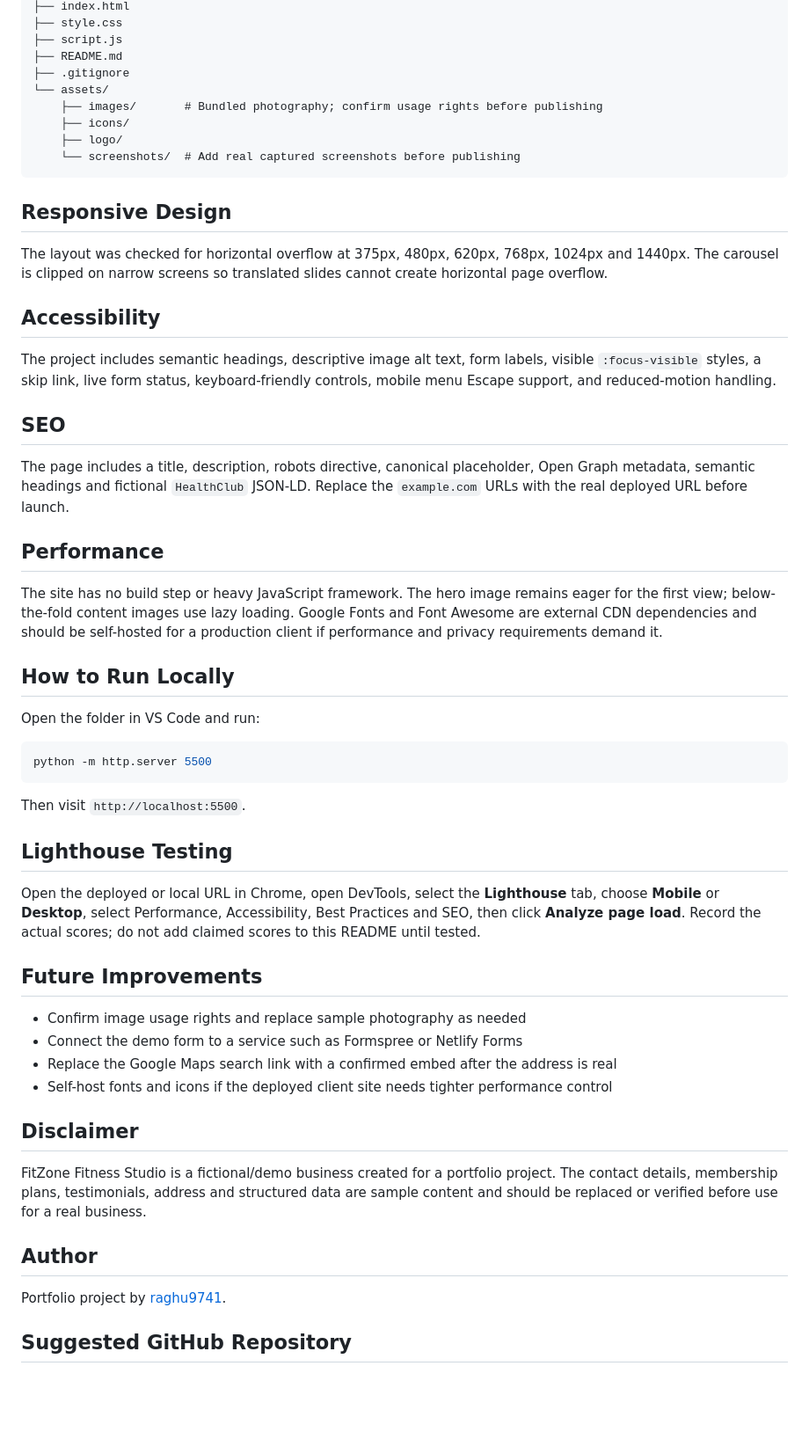
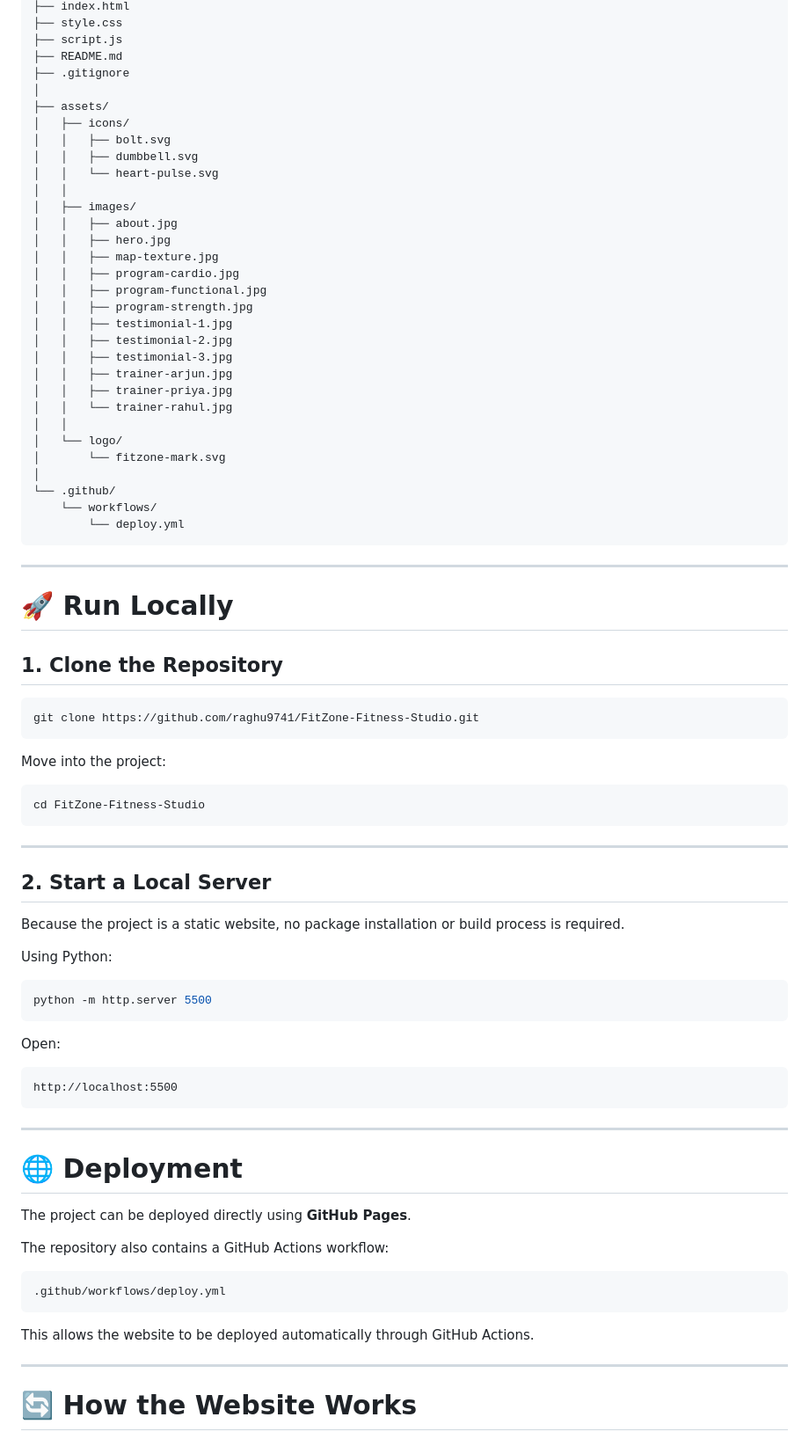
Before and after one commit to raghu9741/FitZone-Fitness-Studio, a Markdown page: README.md, the part around one of its changes. Shown at 88% size. GitHub-like rendering; blank space fills up the shorter version.

````diff
--- a/README.md
+++ b/README.md
@@ -54,57 +225,84 @@ fitzone-website/
 ├── script.js
 ├── README.md
 ├── .gitignore
-└── assets/
-    ├── images/       # Bundled photography; confirm usage rights before publishing
-    ├── icons/
-    ├── logo/
-    └── screenshots/  # Add real captured screenshots before publishing
+│
+├── assets/
+│   ├── icons/
+│   │   ├── bolt.svg
+│   │   ├── dumbbell.svg
+│   │   └── heart-pulse.svg
+│   │
+│   ├── images/
+│   │   ├── about.jpg
+│   │   ├── hero.jpg
+│   │   ├── map-texture.jpg
+│   │   ├── program-cardio.jpg
+│   │   ├── program-functional.jpg
+│   │   ├── program-strength.jpg
+│   │   ├── testimonial-1.jpg
+│   │   ├── testimonial-2.jpg
+│   │   ├── testimonial-3.jpg
+│   │   ├── trainer-arjun.jpg
+│   │   ├── trainer-priya.jpg
+│   │   └── trainer-rahul.jpg
+│   │
+│   └── logo/
+│       └── fitzone-mark.svg
+│
+└── .github/
+    └── workflows/
+        └── deploy.yml
 ```
 
-## Responsive Design
+---
 
-The layout was checked for horizontal overflow at 375px, 480px, 620px, 768px, 1024px and 1440px. The carousel is clipped on narrow screens so translated slides cannot create horizontal page overflow.
+# 🚀 Run Locally
 
-## Accessibility
+## 1. Clone the Repository
 
-The project includes semantic headings, descriptive image alt text, form labels, visible `:focus-visible` styles, a skip link, live form status, keyboard-friendly controls, mobile menu Escape support, and reduced-motion handling.
+```bash
+git clone https://github.com/raghu9741/FitZone-Fitness-Studio.git
+```
 
-## SEO
+Move into the project:
 
-The page includes a title, description, robots directive, canonical placeholder, Open Graph metadata, semantic headings and fictional `HealthClub` JSON-LD. Replace the `example.com` URLs with the real deployed URL before launch.
+```bash
+cd FitZone-Fitness-Studio
+```
 
-## Performance
+---
 
-The site has no build step or heavy JavaScript framework. The hero image remains eager for the first view; below-the-fold content images use lazy loading. Google Fonts and Font Awesome are external CDN dependencies and should be self-hosted for a production client if performance and privacy requirements demand it.
+## 2. Start a Local Server
 
-## How to Run Locally
+Because the project is a static website, no package installation or build process is required.
 
-Open the folder in VS Code and run:
+Using Python:
 
 ```bash
 python -m http.server 5500
 ```
 
-Then visit `http://localhost:5500`.
+Open:
 
-## Lighthouse Testing
+```text
+http://localhost:5500
+```
 
-Open the deployed or local URL in Chrome, open DevTools, select the **Lighthouse** tab, choose **Mobile** or **Desktop**, select Performance, Accessibility, Best Practices and SEO, then click **Analyze page load**. Record the actual scores; do not add claimed scores to this README until tested.
+---
 
-## Future Improvements
+# 🌐 Deployment
 
-- Confirm image usage rights and replace sample photography as needed
-- Connect the demo form to a service such as Formspree or Netlify Forms
-- Replace the Google Maps search link with a confirmed embed after the address is real
-- Self-host fonts and icons if the deployed client site needs tighter performance control
+The project can be deployed directly using **GitHub Pages**.
 
-## Disclaimer
+The repository also contains a GitHub Actions workflow:
 
-FitZone Fitness Studio is a fictional/demo business created for a portfolio project. The contact details, membership plans, testimonials, address and structured data are sample content and should be replaced or verified before use for a real business.
+```text
+.github/workflows/deploy.yml
+```
 
-## Author
+This allows the website to be deployed automatically through GitHub Actions.
 
-Portfolio project by [raghu9741](https://github.com/raghu9741).
+---
 
-## Suggested GitHub Repository
+# 🔄 How the Website Works
 
````
Also changed, not shown: other parts of README.md (+323 -36 lines).
